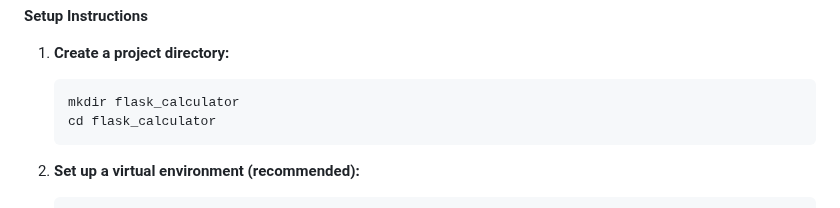
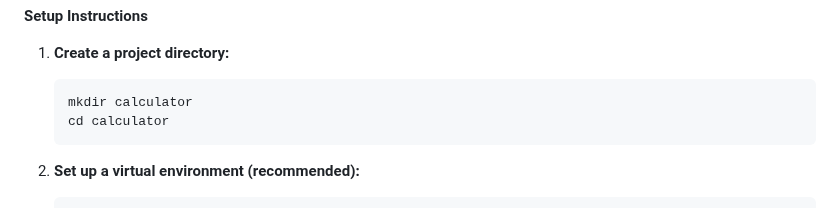
Before and after one commit to MELJOESTEIN/Flask-Master-Class, a Markdown page: README.md, the part around the change. GitHub-like rendering.

````diff
--- a/README.md
+++ b/README.md
@@ -293,8 +293,8 @@ calculator/
 1. **Create a project directory:**
 
    ```bash
-   mkdir flask_calculator
-   cd flask_calculator
+   mkdir calculator
+   cd calculator
    ```
 
 2. **Set up a virtual environment (recommended):**
````
